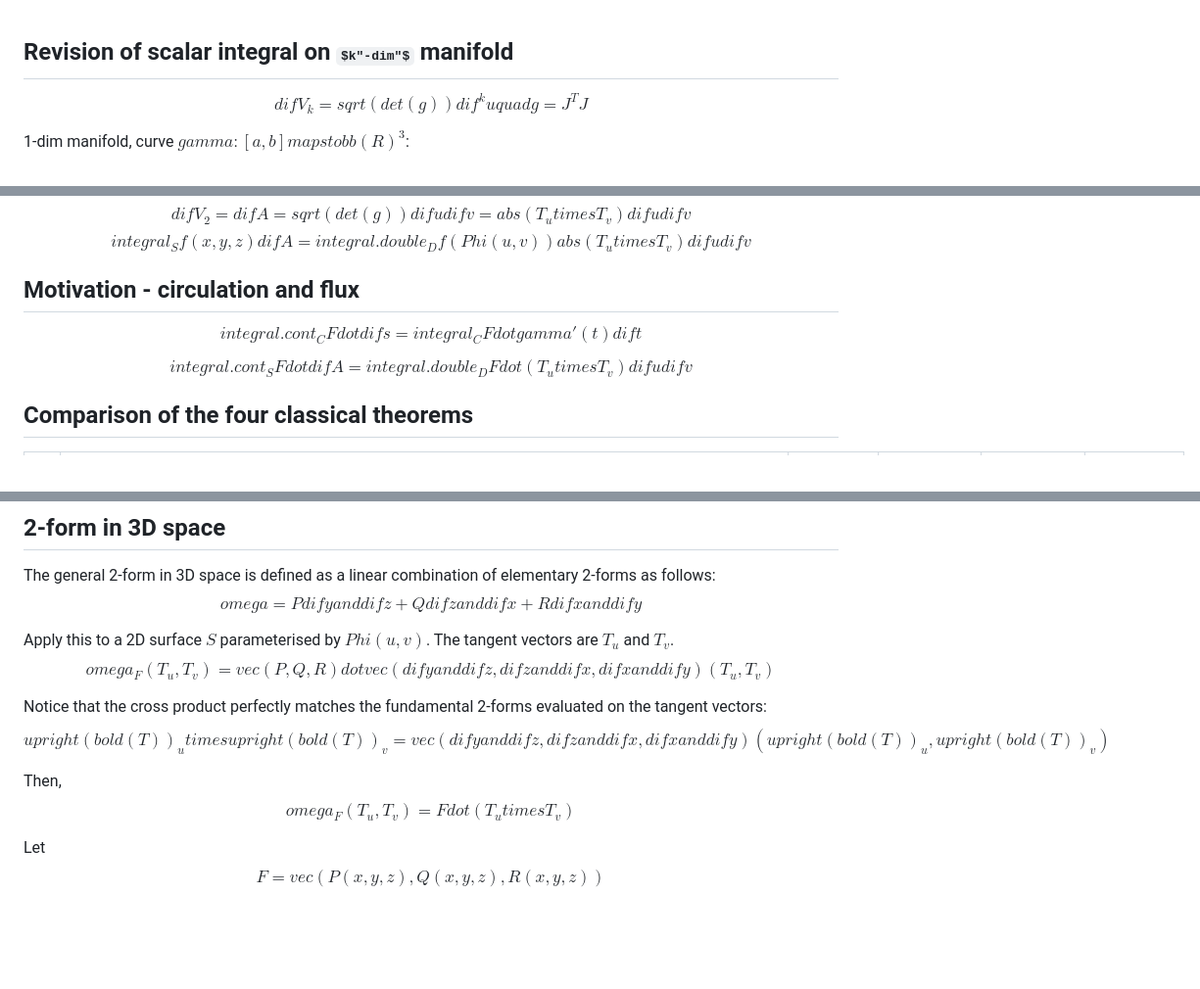
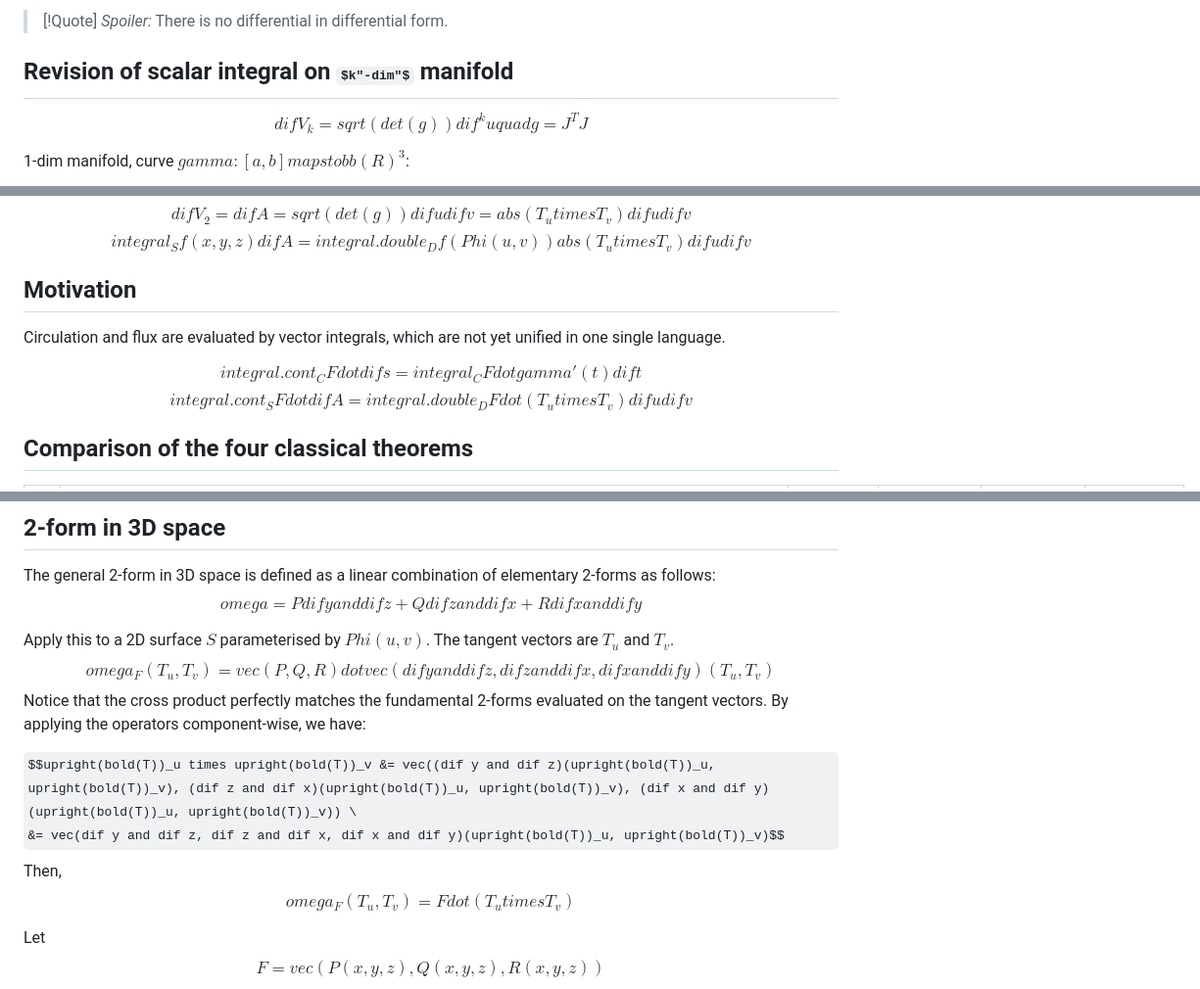
Before and after one commit to Zikai311/Notiverse, a Markdown page: math IV.world/Lecture 1 Introduction to Differential Geometry.md, 3 parts joined by grey strips. Shown at 98% size. Drawn GitHub-style; some formulas as TeX source; blank space fills up the shorter version.

Commit message:
vault backup: 2026-09-26 18:38:22

```diff
--- a/math IV.world/Lecture 1 Introduction to Differential Geometry.md
+++ b/math IV.world/Lecture 1 Introduction to Differential Geometry.md
@@ -1,3 +1,7 @@
+
+> [!Quote]
+> *Spoiler:* There is no differential in differential form.
+
 ## Revision of scalar integral on $k"-dim"$ manifold
 
 $$
@@ -36,16 +40,16 @@ $$
 $$
 integral_S f(x,y,z) dif A = integral.double_D f(Phi(u,v)) abs(T_u times T_v) dif u dif v
 $$
-## Motivation - circulation and flux
+## Motivation
+
+Circulation and flux are evaluated by vector integrals, which are not yet unified in one single language.
 
 $$
 integral.cont_C F dot dif s=integral_C F dot gamma'(t) dif t
 $$
-
 $$
 integral.cont_S F dot dif A = integral.double_D F dot (T_u times T_v) dif u dif v
 $$
-
 ## Comparison of the four classical theorems
 
 | #   | Formula                                                                                                | Left region (domain) | Left-side object | Right region (boundary) | Right-side object |
@@ -179,10 +183,10 @@ $$omega = P dif y and dif z + Q dif z and dif x + R dif x and dif y$$
 
 Apply this to a 2D surface $S$ parameterised by $Phi(u,v)$. The tangent vectors are $T_u$ and $T_v$.
 $$omega_F(T_u, T_v) = vec(P,Q,R) dot vec(dif y and dif z, dif z and dif x, dif x and dif y)(T_u, T_v)$$
+Notice that the cross product perfectly matches the fundamental 2-forms evaluated on the tangent vectors. By applying the operators component-wise, we have:
 
-Notice that the cross product perfectly matches the fundamental 2-forms evaluated on the tangent vectors:
-$$upright(bold(T))_u times upright(bold(T))_v = vec(dif y and dif z, dif z and dif x, dif x and dif y)(upright(bold(T))_u, upright(bold(T))_v)$$
-
+$$upright(bold(T))_u times upright(bold(T))_v &= vec((dif y and dif z)(upright(bold(T))_u, upright(bold(T))_v), (dif z and dif x)(upright(bold(T))_u, upright(bold(T))_v), (dif x and dif y)(upright(bold(T))_u, upright(bold(T))_v)) \
+&= vec(dif y and dif z, dif z and dif x, dif x and dif y)(upright(bold(T))_u, upright(bold(T))_v)$$
 Then,
 $$omega_F(T_u, T_v) = F dot (T_u times T_v)$$
 
```
